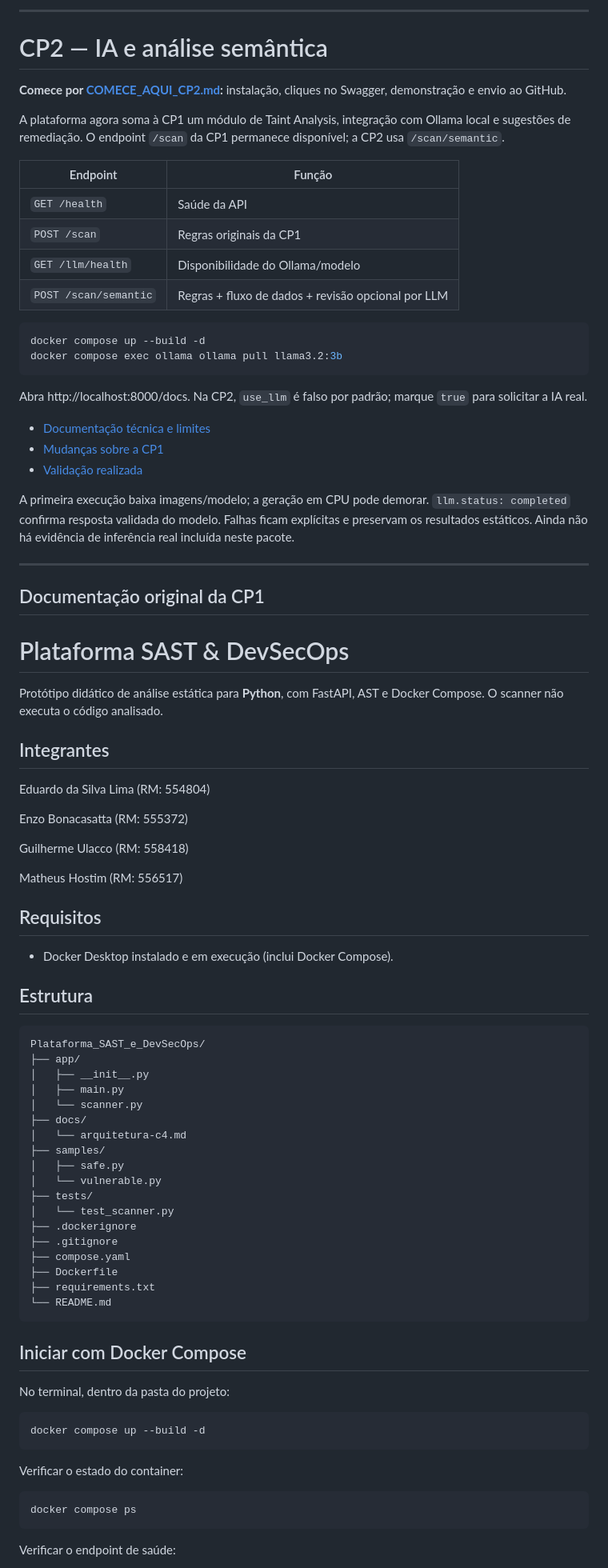
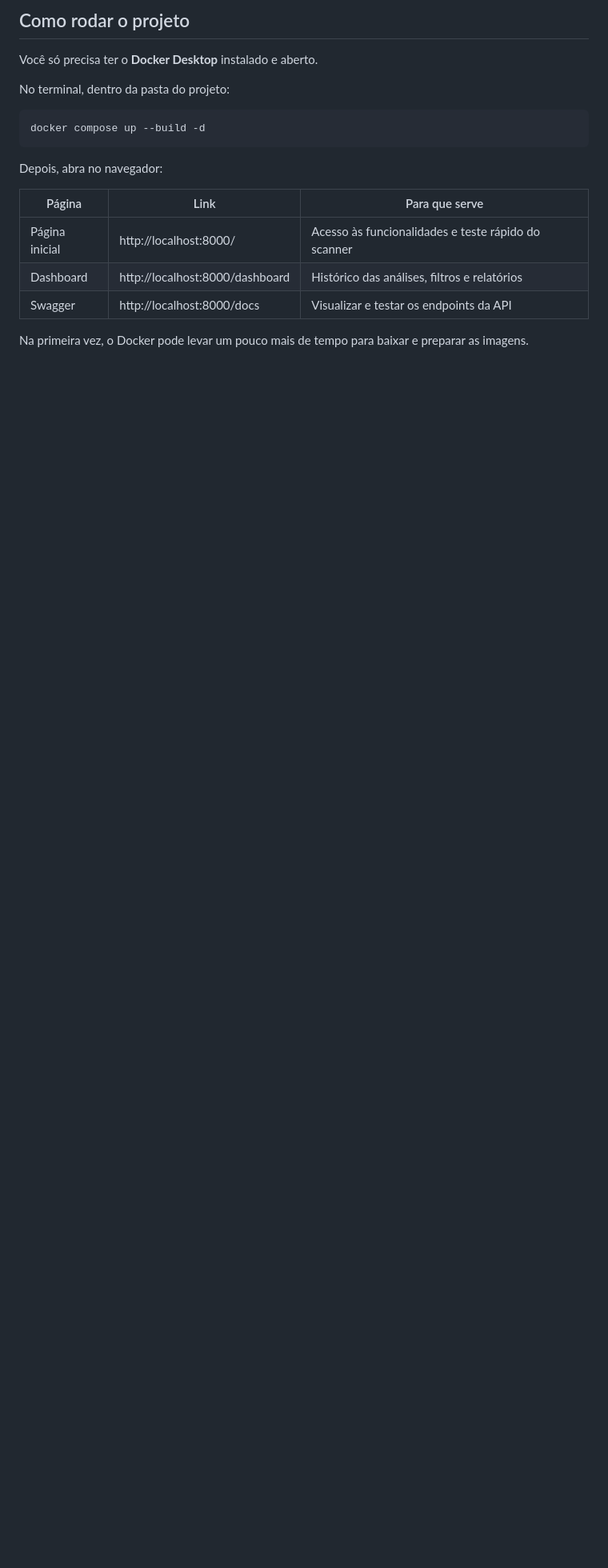
Before and after one commit to Eduardo-25/Plataforma-SAST-e-DevSecOps, a Markdown page: README.md, the part around one of its changes. Shown at 80% size. Drawn GitHub-style; blank space fills up the shorter version.

Commit message:
Update 5 README.md

````diff
--- a/README.md
+++ b/README.md
@@ -21,79 +9,7 @@ O gate usa só os motores determinísticos (regras AST + taint); a IA continua e
 
----
+## Como rodar o projeto
 
-# CP2 — IA e análise semântica
-
-**Comece por [COMECE_AQUI_CP2.md](COMECE_AQUI_CP2.md):** instalação, cliques no Swagger, demonstração e envio ao GitHub.
-
-A plataforma agora soma à CP1 um módulo de Taint Analysis, integração com Ollama local e sugestões de remediação. O endpoint `/scan` da CP1 permanece disponível; a CP2 usa `/scan/semantic`.
-
-| Endpoint | Função |
-|---|---|
-| `GET /health` | Saúde da API |
-| `POST /scan` | Regras originais da CP1 |
-| `GET /llm/health` | Disponibilidade do Ollama/modelo |
-| `POST /scan/semantic` | Regras + fluxo de dados + revisão opcional por LLM |
-
-```bash
-docker compose up --build -d
-docker compose exec ollama ollama pull llama3.2:3b
-```
-
-Abra http://localhost:8000/docs. Na CP2, `use_llm` é falso por padrão; marque `true` para solicitar a IA real.
-
-- [Documentação técnica e limites](docs/CP2.md)
-- [Mudanças sobre a CP1](docs/ALTERACOES_CP2.md)
-- [Validação realizada](docs/VALIDACAO_CP2.md)
-
-A primeira execução baixa imagens/modelo; a geração em CPU pode demorar. `llm.status: completed` confirma resposta validada do modelo. Falhas ficam explícitas e preservam os resultados estáticos. Ainda não há evidência de inferência real incluída neste pacote.
-
----
-
-## Documentação original da CP1
-
-# Plataforma SAST & DevSecOps
-
-Protótipo didático de análise estática para **Python**, com FastAPI, AST e Docker Compose. O scanner não executa o código analisado.
-
-## Integrantes
-
-Eduardo da Silva Lima (RM: 554804)
-
-Enzo Bonacasatta (RM: 555372)
-
-Guilherme Ulacco (RM: 558418)
-
-Matheus Hostim (RM: 556517)
-
-
-## Requisitos
-
-- Docker Desktop instalado e em execução (inclui Docker Compose).
-
-## Estrutura
-
-```text
-Plataforma_SAST_e_DevSecOps/
-├── app/
-│   ├── __init__.py
-│   ├── main.py
-│   └── scanner.py
-├── docs/
-│   └── arquitetura-c4.md
-├── samples/
-│   ├── safe.py
-│   └── vulnerable.py
-├── tests/
-│   └── test_scanner.py
-├── .dockerignore
-├── .gitignore
-├── compose.yaml
-├── Dockerfile
-├── requirements.txt
-└── README.md
-```
-
-## Iniciar com Docker Compose
+Você só precisa ter o **Docker Desktop** instalado e aberto.
 
 No terminal, dentro da pasta do projeto:
 
@@ -101,11 +17,13 @@ No terminal, dentro da pasta do projeto:
 docker compose up --build -d
 ```
 
-Verificar o estado do container:
+Depois, abra no navegador:
 
-```bash
-docker compose ps
-```
+| Página | Link | Para que serve |
+| --- | --- | --- |
+| Página inicial | http://localhost:8000/ | Acesso às funcionalidades e teste rápido do scanner |
+| Dashboard | http://localhost:8000/dashboard | Histórico das análises, filtros e relatórios |
+| Swagger | http://localhost:8000/docs | Visualizar e testar os endpoints da API |
 
-Verificar o endpoint de saúde:
+Na primeira vez, o Docker pode levar um pouco mais de tempo para baixar e preparar as imagens.
 
````
Also changed, not shown: other parts of README.md (+116 -53 lines).
